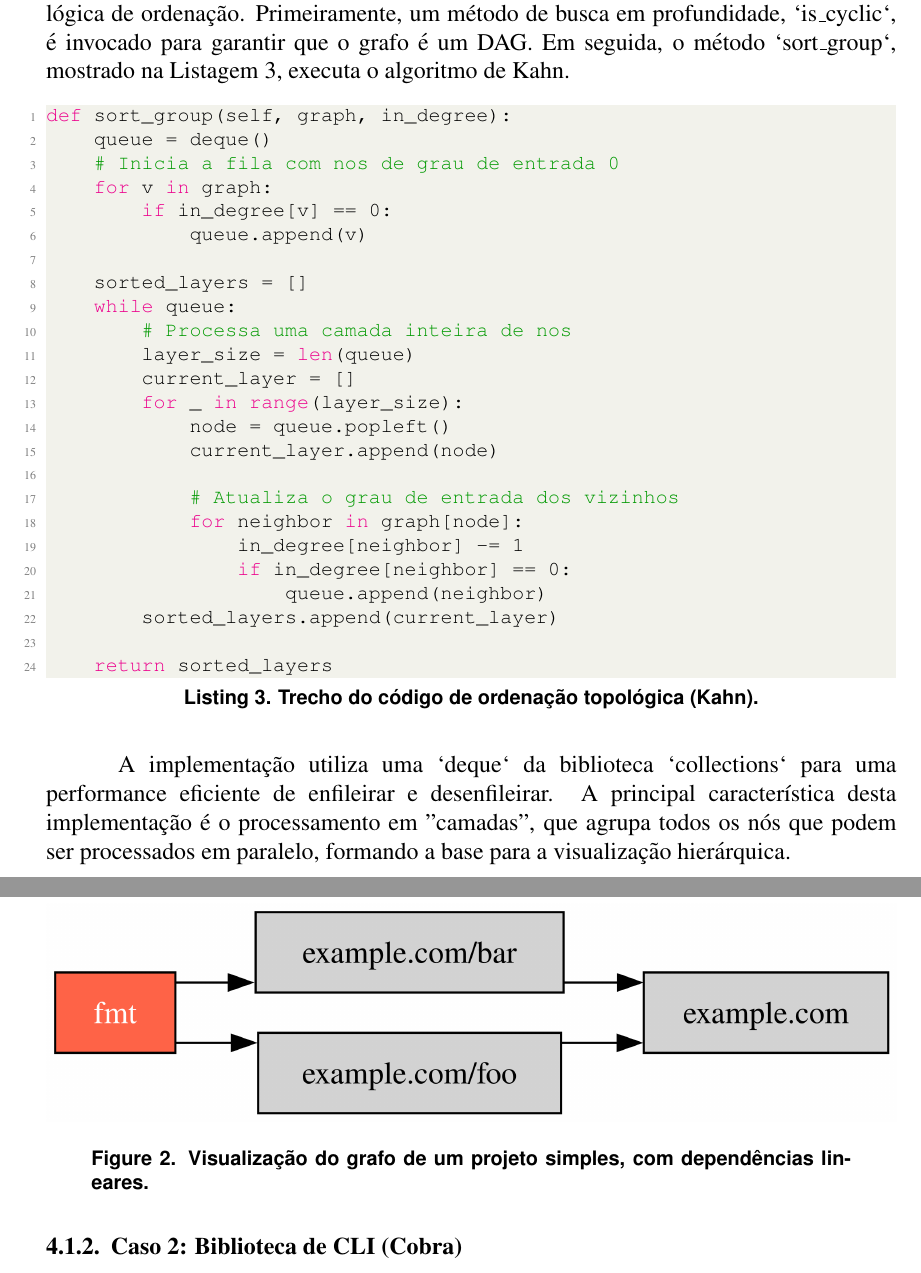
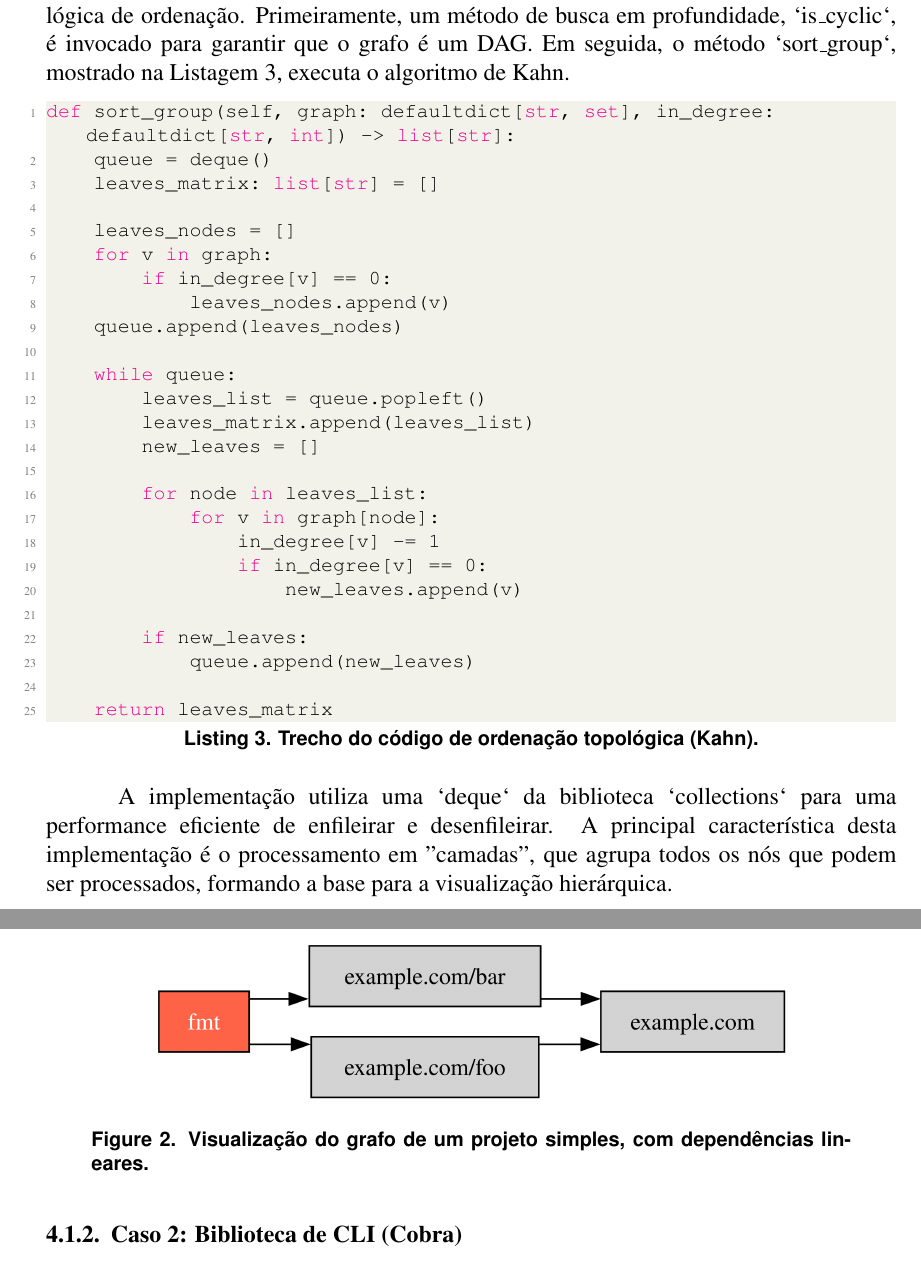
Before and after one commit to nicholaspcr/grafos-tp, a LaTeX paper (latex/main.tex): two parts of pages 5 and 7 of 10 before the commit and two parts of pages 5 and 7 of 9 after it, joined at a grey line, cut so that both start at the same text. Compiled offline with pdfLaTeX.

Commit message:
latex: Fix topological_sort text

```diff
--- a/latex/main.tex
+++ b/latex/main.tex
@@ -167,33 +167,34 @@ um método de busca em profundidade, `is{\_}cyclic`, é invocado para garantir q
 `sort{\_}group`, mostrado na Listagem \ref{lst:sort-group}, executa o algoritmo de Kahn.
 
 \begin{lstlisting}[language=Python, caption={Trecho do código de ordenação topológica (Kahn).}, label={lst:sort-group}]
-def sort_group(self, graph, in_degree):
+def sort_group(self, graph: defaultdict[str, set], in_degree: defaultdict[str, int]) -> list[str]:
     queue = deque()
-    # Inicia a fila com nos de grau de entrada 0
+    leaves_matrix: list[str] = []
+
+    leaves_nodes = []
     for v in graph:
         if in_degree[v] == 0:
-            queue.append(v)
+            leaves_nodes.append(v)
+    queue.append(leaves_nodes)
 
-    sorted_layers = []
     while queue:
-        # Processa uma camada inteira de nos
-        layer_size = len(queue)
-        current_layer = []
-        for _ in range(layer_size):
-            node = queue.popleft()
-            current_layer.append(node)
+        leaves_list = queue.popleft()
+        leaves_matrix.append(leaves_list)
+        new_leaves = []
 
-            # Atualiza o grau de entrada dos vizinhos
-            for neighbor in graph[node]:
-                in_degree[neighbor] -= 1
-                if in_degree[neighbor] == 0:
-                    queue.append(neighbor)
-        sorted_layers.append(current_layer)
+        for node in leaves_list:
+            for v in graph[node]:
+                in_degree[v] -= 1
+                if in_degree[v] == 0:
+                    new_leaves.append(v)
 
-    return sorted_layers
+        if new_leaves:
+            queue.append(new_leaves)
+
+    return leaves_matrix
 \end{lstlisting}
 
-A implementação utiliza uma `deque` da biblioteca `collections` para uma performance eficiente de enfileirar e desenfileirar. A principal característica desta implementação é o processamento em "camadas", que agrupa todos os nós que podem ser processados em paralelo, formando a base para a visualização hierárquica.
+A implementação utiliza uma `deque` da biblioteca `collections` para uma performance eficiente de enfileirar e desenfileirar. A principal característica desta implementação é o processamento em "camadas", que agrupa todos os nós que podem ser processados, formando a base para a visualização hierárquica.
 
 \subsubsection{Visualização dos Resultados}
 Finalmente, o módulo \texttt{render.py} é responsável por traduzir a estrutura de dados do grafo em uma imagem. A biblioteca `graphviz` \cite{graphviz} foi escolhida para esta tarefa. O trecho de código mais relevante é aquele que agrupa os nós em subgrafos com o mesmo `rank`, como mostra a Listagem \ref{lst:render}.
@@ -235,7 +236,7 @@ O primeiro cenário, ilustrado na Figura \ref{fig:grafoExemplo}, representa uma
 
 \begin{figure}[htbp]
 \centering
-\includegraphics[width=1\textwidth]{examples/example.com.png}
+\includegraphics[width=.75\textwidth]{examples/example.com.png}
 \caption{Visualização do grafo de um projeto simples, com dependências lineares.}
 \label{fig:grafoExemplo}
 \end{figure}
```
Also changed, not shown: latex/main.tex (4 more changed lines).
